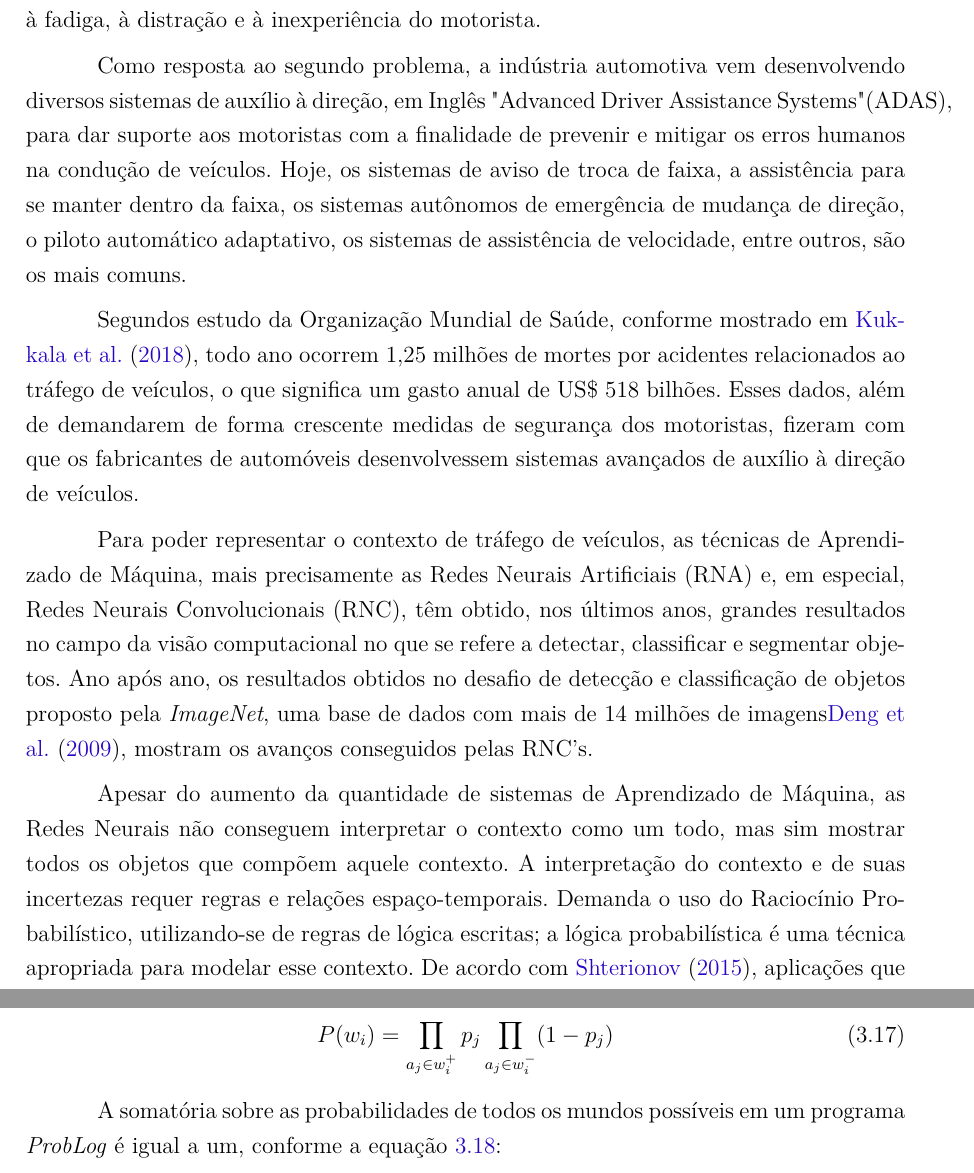
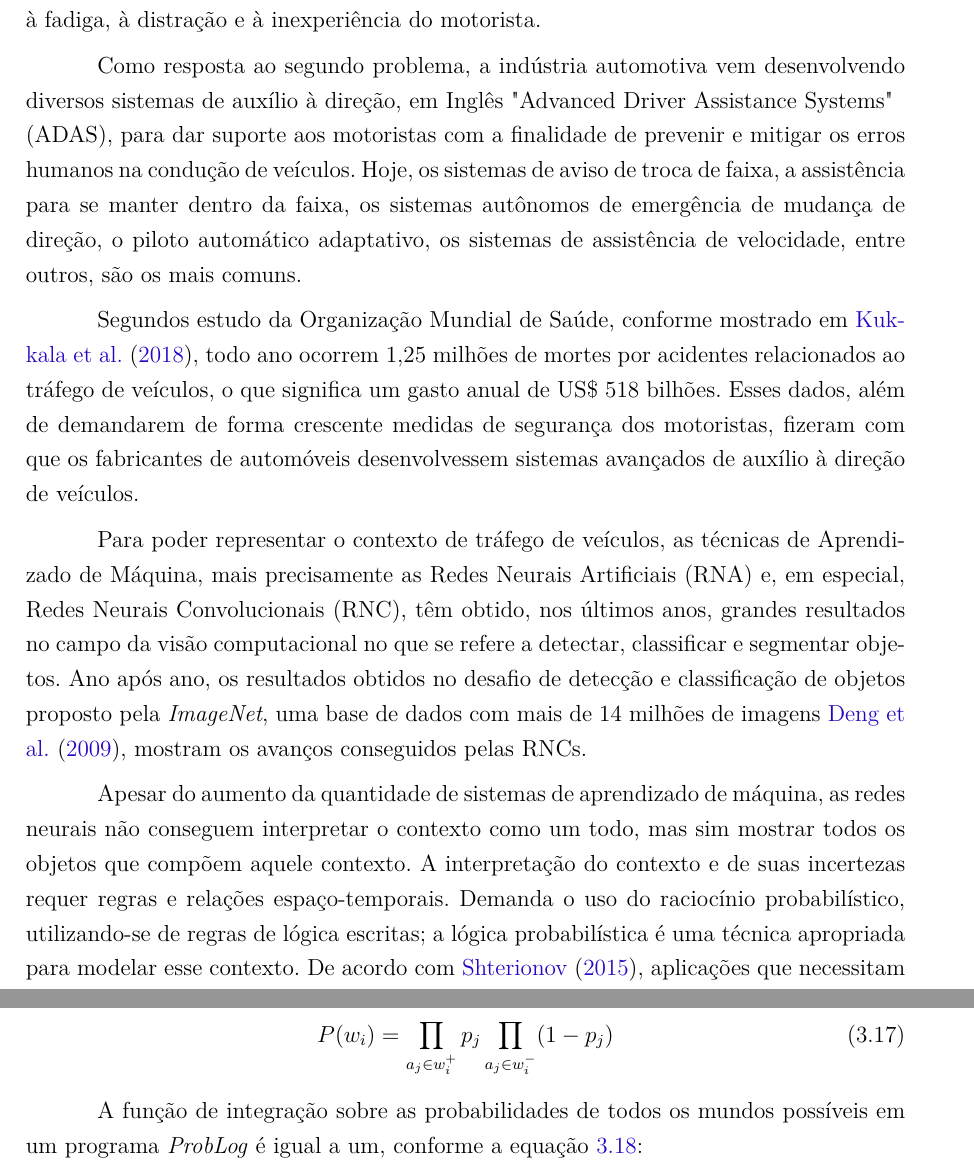
Before and after one commit to artamaral/Classifica-o-automp-tica-de-situa-es-em-tr-fego-de-ve-culos, a LaTeX thesis (Qualificação.tex): two parts of pages 5 and 29 of 40, joined at a grey line, cut so that both start at the same text. Compiled offline with pdfLaTeX.

Commit message:
função de integração

```diff
--- a/Qualificação.tex
+++ b/Qualificação.tex
@@ -308,13 +308,13 @@ O raciocínio probabilístico utilizando-se da teoria das probabilidades oferece
 
 De acordo com o programa Europeu de avaliação carros novos, cuja sigla, Euro NCAP, vem do inglês "European New Car Assessment Programme", \citeonline{EURONCAP2025}, cita em seu estudo que 90\% dos acidentes são causados por erros  humanos. Em geral, são dois problemas que contribuem para que esses erros aconteçam. O primeiro, está ligado às violações das regras de trânsito, como velocidade acima do permitido, direção sobre influência de drogas ou álcool. O segundo, está relacionado à falta de atenção ao trânsito, à fadiga, à distração e à inexperiência do motorista.
 
-Como resposta ao segundo problema, a indústria automotiva vem desenvolvendo diversos sistemas de auxílio à direção, em Inglês "Advanced Driver Assistance Systems"(ADAS), para dar suporte aos motoristas com a finalidade de prevenir e mitigar os erros humanos na condução de veículos. Hoje, os sistemas de aviso de troca de faixa, a assistência para se manter dentro da faixa, os sistemas autônomos de emergência de mudança de direção, o  piloto automático adaptativo, os  sistemas de assistência de velocidade, entre outros, são os mais comuns.
+Como resposta ao segundo problema, a indústria automotiva vem desenvolvendo diversos sistemas de auxílio à direção, em Inglês "Advanced Driver Assistance Systems"\newline (ADAS), para dar suporte aos motoristas com a finalidade de prevenir e mitigar os erros humanos na condução de veículos. Hoje, os sistemas de aviso de troca de faixa, a assistência para se manter dentro da faixa, os sistemas autônomos de emergência de mudança de direção, o  piloto automático adaptativo, os  sistemas de assistência de velocidade, entre outros, são os mais comuns.
 
 Segundos estudo da Organização Mundial de Saúde, conforme mostrado em \citeonline{8429957}, todo ano ocorrem 1,25 milhões de mortes por acidentes relacionados ao tráfego de veículos, o que significa um gasto anual de US\$ 518 bilhões. Esses dados, além de demandarem de forma crescente medidas de segurança dos motoristas, fizeram com que os fabricantes de automóveis desenvolvessem sistemas avançados de auxílio à direção de veículos.
 
-Para poder representar o contexto de tráfego de veículos, as técnicas de Aprendizado de Máquina, mais precisamente as Redes Neurais Artificiais (RNA) e, em especial, Redes Neurais Convolucionais (RNC), têm obtido, nos últimos anos,  grandes resultados no campo da visão computacional no que se refere a detectar, classificar e segmentar objetos. Ano após ano, os resultados obtidos no desafio de detecção e classificação de objetos proposto pela \textit{ImageNet}, uma base de dados com mais de 14 milhões de imagens\citeonline{Deng09imagenet}, mostram os avanços conseguidos pelas RNC's.
+Para poder representar o contexto de tráfego de veículos, as técnicas de Aprendizado de Máquina, mais precisamente as Redes Neurais Artificiais (RNA) e, em especial, Redes Neurais Convolucionais (RNC), têm obtido, nos últimos anos,  grandes resultados no campo da visão computacional no que se refere a detectar, classificar e segmentar objetos. Ano após ano, os resultados obtidos no desafio de detecção e classificação de objetos proposto pela \textit{ImageNet}, uma base de dados com mais de 14 milhões de imagens \citeonline{Deng09imagenet}, mostram os avanços conseguidos pelas RNCs.
 
-Apesar do aumento da quantidade de sistemas de Aprendizado de Máquina, as Redes Neurais não conseguem interpretar o contexto como um todo, mas sim mostrar todos os objetos que compõem aquele contexto. A interpretação do contexto e de suas incertezas requer regras e relações espaço-temporais. Demanda o uso do Raciocínio Probabilístico, utilizando-se de regras de lógica escritas; a lógica probabilística é uma técnica apropriada para modelar esse contexto. De acordo com \citeonline{phdthesis_problog}, aplicações que necessitam de um maior formalismo devido ao raciocínio sobre incertezas precisam mais do que lógica. Por essa razão, produziu-se uma vasta quantidade de desenvolvimentos foram feitos na área de Programação em Lógica Probabilística. $ProbLog$ é uma ferramenta de Programação de Lógica Probabilística, uma extensão do $Prolog$, que além de lógica booleana, pode receber também sentenças em Lógica de primeira ordem.
+Apesar do aumento da quantidade de sistemas de aprendizado de máquina, as redes neurais não conseguem interpretar o contexto como um todo, mas sim mostrar todos os objetos que compõem aquele contexto. A interpretação do contexto e de suas incertezas requer regras e relações espaço-temporais. Demanda o uso do raciocínio probabilístico, utilizando-se de regras de lógica escritas; a lógica probabilística é uma técnica apropriada para modelar esse contexto. De acordo com \citeonline{phdthesis_problog}, aplicações que necessitam de um maior formalismo devido ao raciocínio sobre incertezas precisam mais do que lógica. Por essa razão, produziu-se uma vasta quantidade de desenvolvimentos foram feitos na área de Programação em lógica probabilística. $ProbLog$ é uma ferramenta de programação de lógica probabilística, uma extensão do $Prolog$, que além de lógica booleana, pode receber também sentenças em lógica de primeira ordem.
 
 Este trabalho propõe um sistema ADAS que utiliza redes neurais convolucionais, empregando uma sequência de quadros de uma cena de tráfego de veículos como entrada, para obter, na sua saída, uma lista classificada com as probabilidade de os objetos detectados estarem na cena. Esta lista será utilizada como evidências para um sistema de raciocínio probabilístico, o qual será escrito em $ProbLog$. O programa conterá regras de ultrapassagens descritas no Código Brasileiro de Trânsito, que também serão codificadas em $ProbLog$. Utilizando-se tanto as regras de trânsito quanto as evidências providas pela RNC será possível inferir se uma cena apresenta possíveis situações de colisão entre veículos.
 
@@ -895,7 +895,7 @@ Formalmente, um programa em \textit{ProbLog} define a distribuição sobre todos
 \end{equation}
 
 
-A somatória sobre as probabilidades de todos os mundos possíveis em um programa \textit{ProbLog} é igual a um, conforme a equação \ref{eq:distribuição_possiveis_mundos}:
+A função de integração sobre as probabilidades de todos os mundos possíveis em um programa \textit{ProbLog} é igual a um, conforme a equação \ref{eq:distribuição_possiveis_mundos}:
 
 \begin{equation}
 \centering
```
Also changed, not shown: Qualificação.tex (8 more changed lines).
